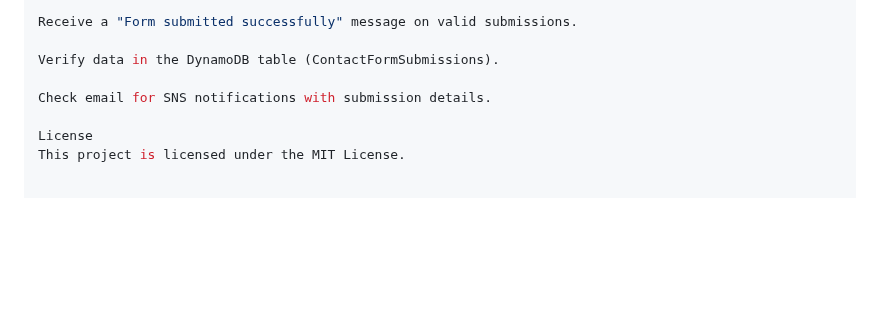
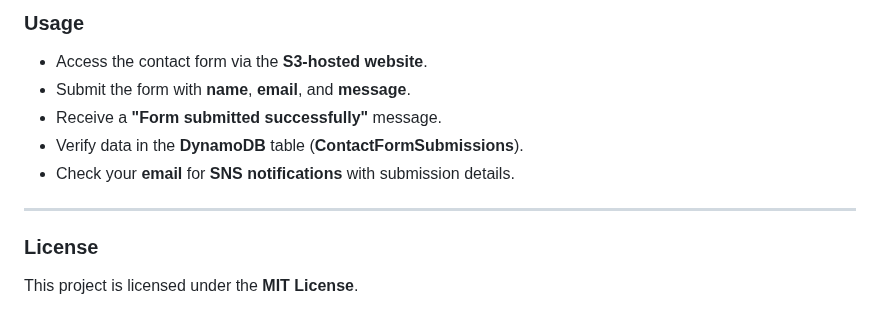
Before and after one commit to Harbeylefty/contact-form-project, a Markdown page: README.md, the part around one of its changes. GitHub-like rendering; blank space fills up the shorter version.

```diff
--- a/README.md
+++ b/README.md
@@ -132,9 +175,14 @@ Submit the form with name, email, and message.
 
-Receive a "Form submitted successfully" message on valid submissions.
+### **Usage**
 
-Verify data in the DynamoDB table (ContactFormSubmissions).
+- Access the contact form via the **S3-hosted website**.
+- Submit the form with **name**, **email**, and **message**.
+- Receive a **"Form submitted successfully"** message.
+- Verify data in the **DynamoDB** table (**ContactFormSubmissions**).
+- Check your **email** for **SNS notifications** with submission details.
 
-Check email for SNS notifications with submission details.
+---
 
-License
-This project is licensed under the MIT License.
+### **License**
+
+This project is licensed under the **MIT License**.
```
Also changed, not shown: other parts of README.md (+70 -27 lines).
